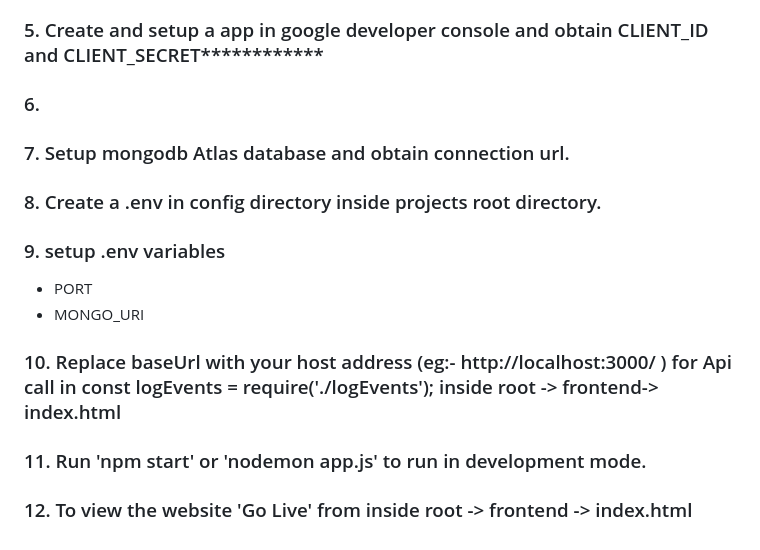
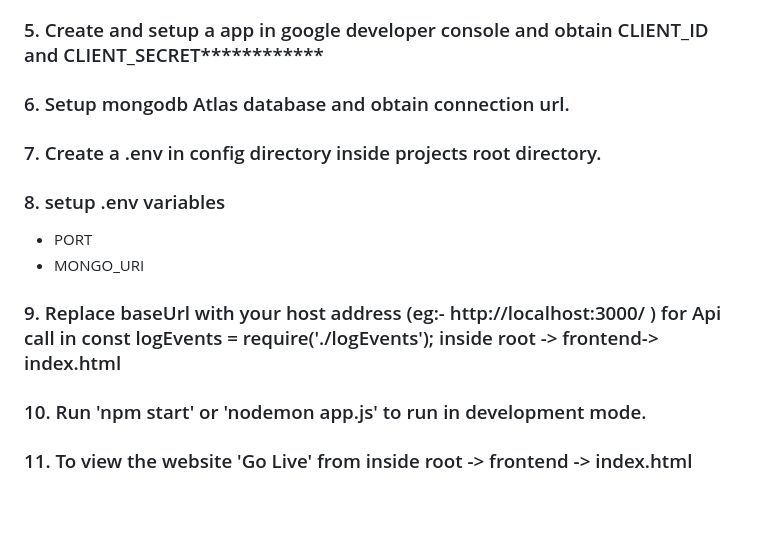
Before and after one commit to Shubhashis-Roy/EventListener, a Markdown page: README.md, the part around the change. Drawn GitHub-style; blank space fills up the shorter version.

```diff
--- a/README.md
+++ b/README.md
@@ -68,12 +68,11 @@ It's an Eventing Library, where I implement a <b>handleClicked function</b> and
 ### 3. Create a .gitignore file add node-modules, .env .
 ### 4. Run 'npm installl' , it will install all npm packages and dependencies .
 ### 5. Create and setup a app in google developer console and obtain CLIENT_ID and CLIENT_SECRET************
-### 6.
-### 7. Setup mongodb Atlas database and obtain connection url.
-### 8. Create a .env in config directory inside projects root directory.
-### 9. setup .env variables
+### 6. Setup mongodb Atlas database and obtain connection url.
+### 7. Create a .env in config directory inside projects root directory.
+### 8. setup .env variables
 - PORT
 - MONGO_URI
-### 10. Replace baseUrl with your host address (eg:- http://localhost:3000/ ) for Api call in const logEvents = require('./logEvents'); inside root -> frontend-> index.html
-### 11. Run 'npm start' or 'nodemon app.js' to run in development mode.
-### 12. To view the website 'Go Live' from inside root -> frontend -> index.html
+### 9. Replace baseUrl with your host address (eg:- http://localhost:3000/ ) for Api call in const logEvents = require('./logEvents'); inside root -> frontend-> index.html
+### 10. Run 'npm start' or 'nodemon app.js' to run in development mode.
+### 11. To view the website 'Go Live' from inside root -> frontend -> index.html
```
